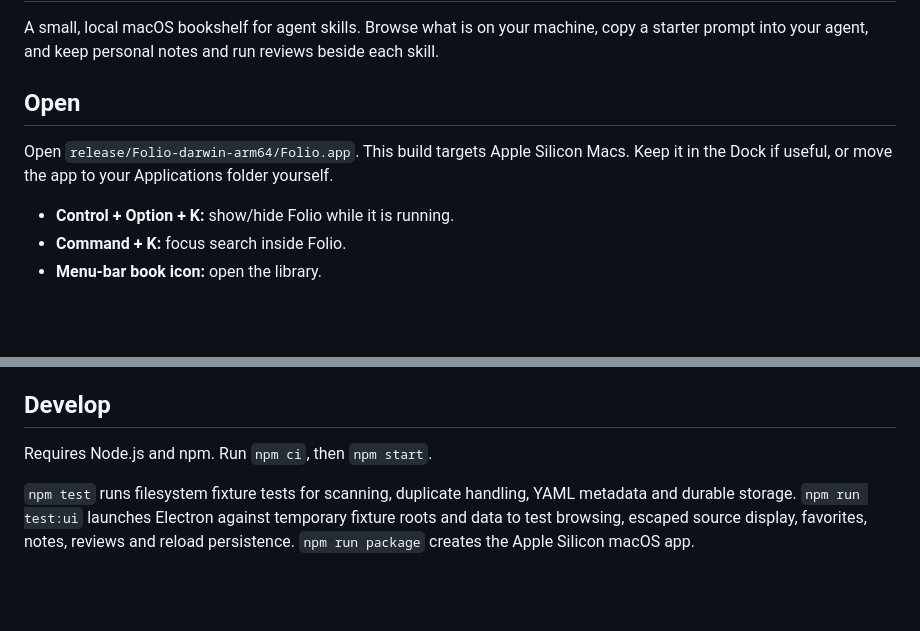
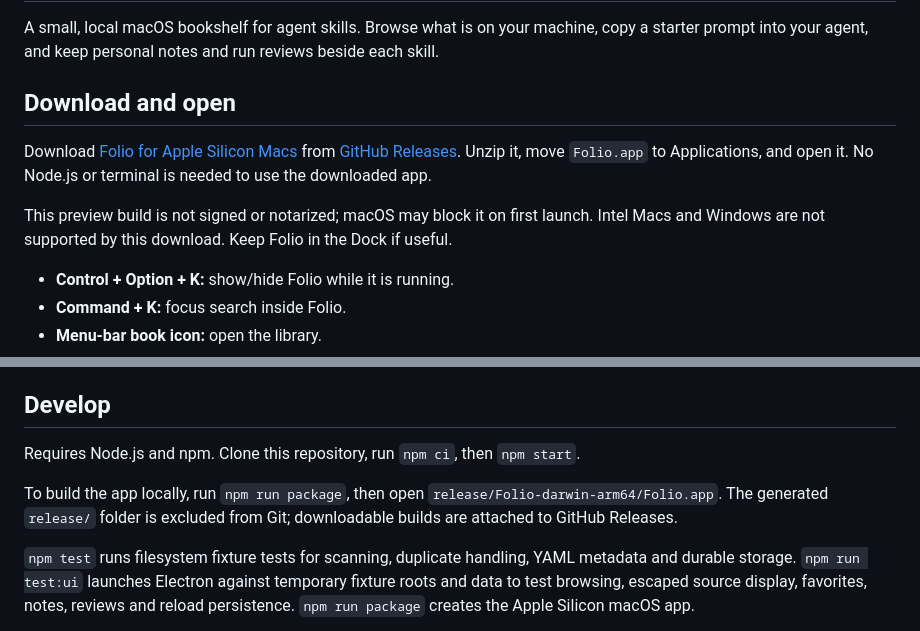
Before and after one commit to allisonllx/folio, a Markdown page: README.md, 2 parts joined by grey strips. GitHub-like rendering; blank space fills up the shorter version.

Commit message:
Document GitHub release downloads and local builds

```diff
--- a/README.md
+++ b/README.md
@@ -2,9 +2,11 @@
 
 A small, local macOS bookshelf for agent skills. Browse what is on your machine, copy a starter prompt into your agent, and keep personal notes and run reviews beside each skill.
 
-## Open
+## Download and open
 
-Open `release/Folio-darwin-arm64/Folio.app`. This build targets Apple Silicon Macs. Keep it in the Dock if useful, or move the app to your Applications folder yourself.
+Download [Folio for Apple Silicon Macs](https://github.com/allisonllx/folio/releases/latest/download/Folio-macOS-arm64.zip) from [GitHub Releases](https://github.com/allisonllx/folio/releases/latest). Unzip it, move `Folio.app` to Applications, and open it. No Node.js or terminal is needed to use the downloaded app.
+
+This preview build is not signed or notarized; macOS may block it on first launch. Intel Macs and Windows are not supported by this download. Keep Folio in the Dock if useful.
 
 - **Control + Option + K:** show/hide Folio while it is running.
 - **Command + K:** focus search inside Folio.
@@ -54,7 +56,9 @@ User metadata is saved in `~/Library/Application Support/Folio/library.json`. Li
 
 ## Develop
 
-Requires Node.js and npm. Run `npm ci`, then `npm start`.
+Requires Node.js and npm. Clone this repository, run `npm ci`, then `npm start`.
+
+To build the app locally, run `npm run package`, then open `release/Folio-darwin-arm64/Folio.app`. The generated `release/` folder is excluded from Git; downloadable builds are attached to GitHub Releases.
 
 `npm test` runs filesystem fixture tests for scanning, duplicate handling, YAML metadata and durable storage. `npm run test:ui` launches Electron against temporary fixture roots and data to test browsing, escaped source display, favorites, notes, reviews and reload persistence. `npm run package` creates the Apple Silicon macOS app.
 
```
